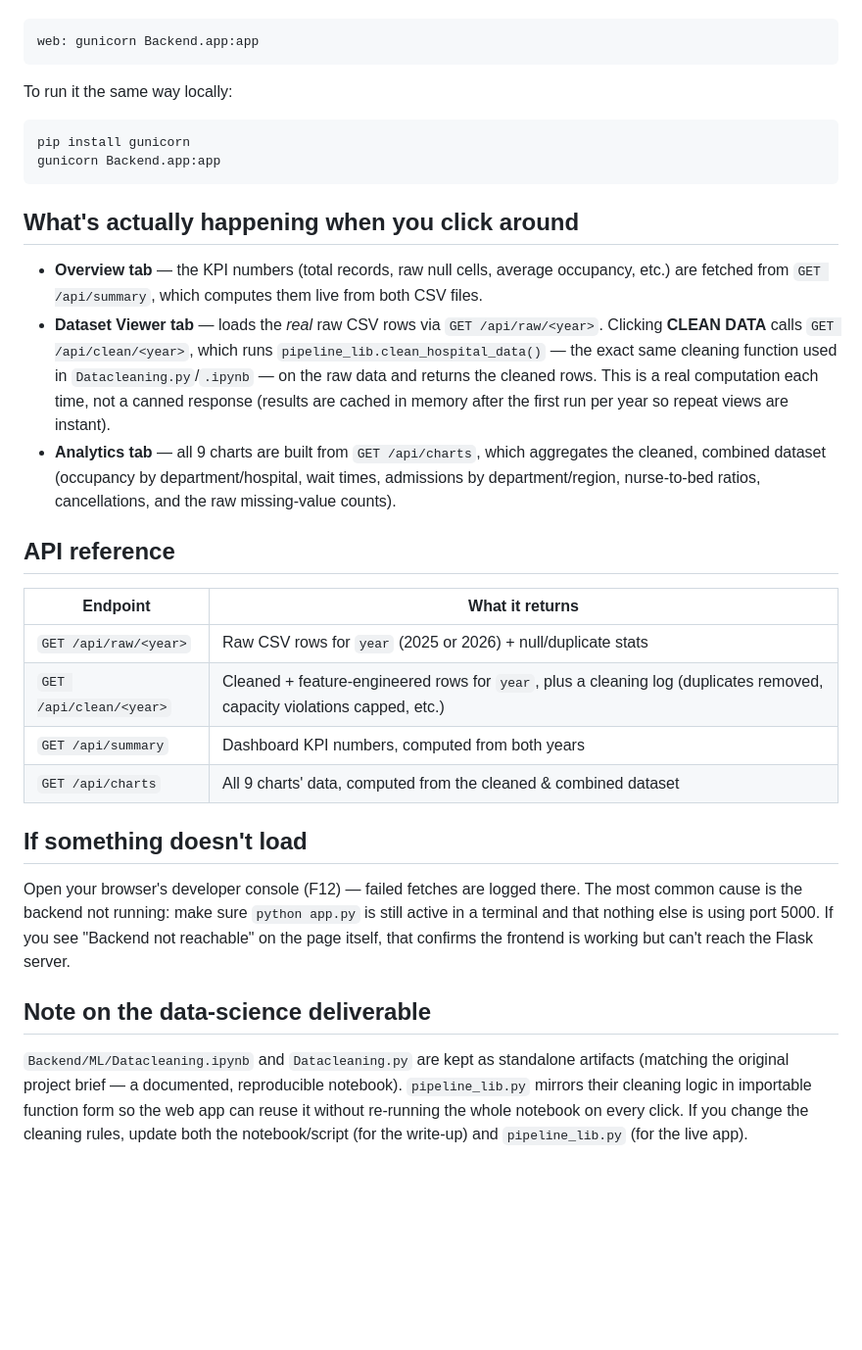
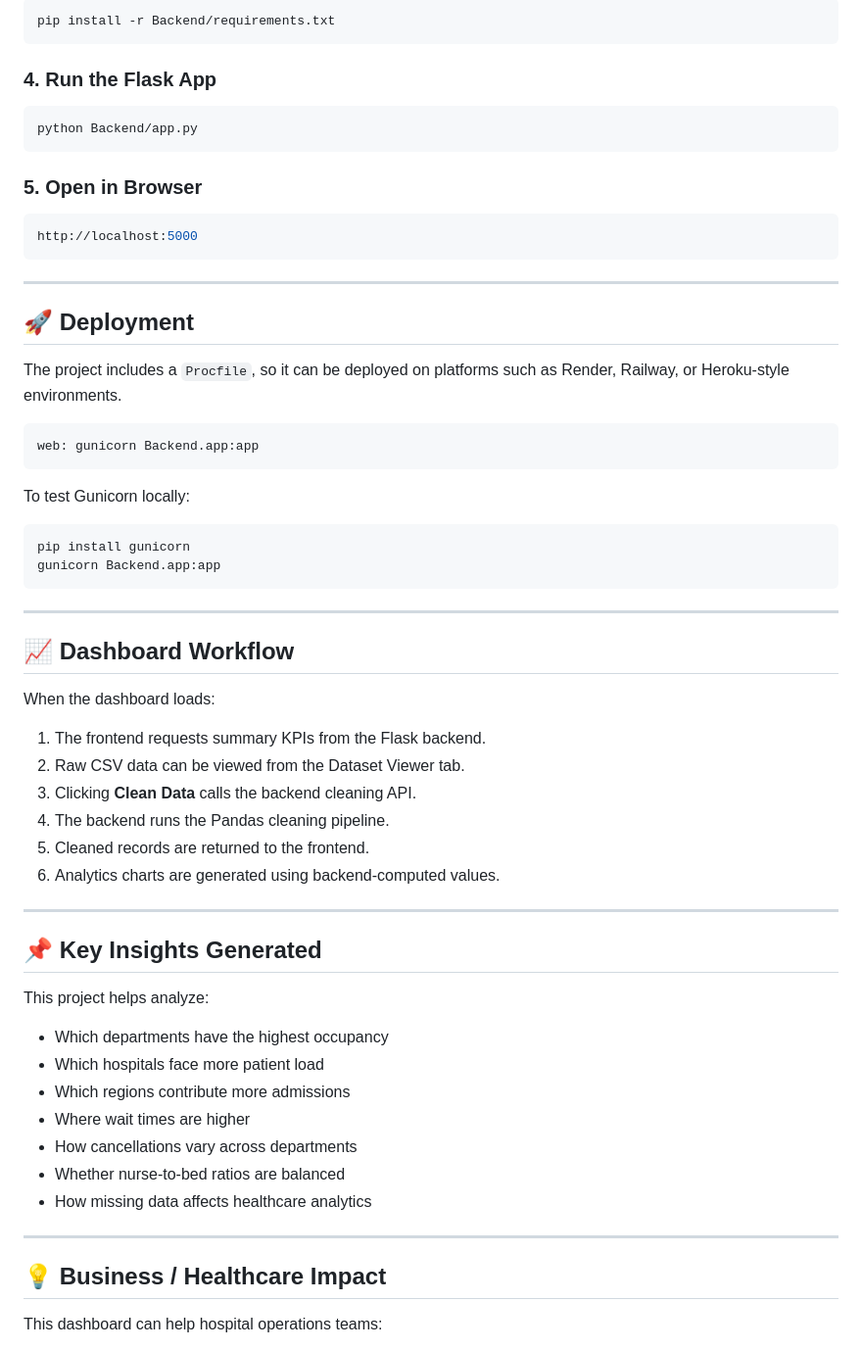
Before and after one commit to Prishu-04/Hospital-Capacity-And-Patient-Flow-Planning, a Markdown page: README.md, the part around one of its changes. Shown at 98% size. Rendered like a GitHub page; blank space fills up the shorter version.

Commit message:
Revise README for clarity and detail
Updated README to enhance project description, features, and usage instructions.

````diff
--- a/README.md
+++ b/README.md
@@ -65,53 +239,66 @@ The included `Procfile` is set up for platforms like Heroku/Render:
+```bash
+pip install -r Backend/requirements.txt
+```
+
+### 4. Run the Flask App
+
+```bash
+python Backend/app.py
+```
+
+### 5. Open in Browser
+
+```bash
+http://localhost:5000
+```
+
+---
+
+## 🚀 Deployment
+
+The project includes a `Procfile`, so it can be deployed on platforms such as Render, Railway, or Heroku-style environments.
 
 ```bash
 web: gunicorn Backend.app:app
 ```
 
-To run it the same way locally:
+To test Gunicorn locally:
 
 ```bash
 pip install gunicorn
 gunicorn Backend.app:app
 ```
 
-## What's actually happening when you click around
+---
 
-- **Overview tab** — the KPI numbers (total records, raw null cells, average
-  occupancy, etc.) are fetched from `GET /api/summary`, which computes them
-  live from both CSV files.
-- **Dataset Viewer tab** — loads the *real* raw CSV rows via `GET /api/raw/<year>`.
-  Clicking **CLEAN DATA** calls `GET /api/clean/<year>`, which runs
-  `pipeline_lib.clean_hospital_data()` — the exact same cleaning function used
-  in `Datacleaning.py`/`.ipynb` — on the raw data and returns the cleaned rows.
-  This is a real computation each time, not a canned response (results are
-  cached in memory after the first run per year so repeat views are instant).
-- **Analytics tab** — all 9 charts are built from `GET /api/charts`, which
-  aggregates the cleaned, combined dataset (occupancy by department/hospital,
-  wait times, admissions by department/region, nurse-to-bed ratios,
-  cancellations, and the raw missing-value counts).
+## 📈 Dashboard Workflow
 
-## API reference
+When the dashboard loads:
 
-| Endpoint | What it returns |
-|---|---|
-| `GET /api/raw/<year>` | Raw CSV rows for `year` (2025 or 2026) + null/duplicate stats |
-| `GET /api/clean/<year>` | Cleaned + feature-engineered rows for `year`, plus a cleaning log (duplicates removed, capacity violations capped, etc.) |
-| `GET /api/summary` | Dashboard KPI numbers, computed from both years |
-| `GET /api/charts` | All 9 charts' data, computed from the cleaned & combined dataset |
+1. The frontend requests summary KPIs from the Flask backend.
+2. Raw CSV data can be viewed from the Dataset Viewer tab.
+3. Clicking **Clean Data** calls the backend cleaning API.
+4. The backend runs the Pandas cleaning pipeline.
+5. Cleaned records are returned to the frontend.
+6. Analytics charts are generated using backend-computed values.
 
-## If something doesn't load
+---
 
-Open your browser's developer console (F12) — failed fetches are logged
-there. The most common cause is the backend not running: make sure
-`python app.py` is still active in a terminal and that nothing else is using
-port 5000. If you see "Backend not reachable" on the page itself, that
-confirms the frontend is working but can't reach the Flask server.
+## 📌 Key Insights Generated
 
-## Note on the data-science deliverable
+This project helps analyze:
 
-`Backend/ML/Datacleaning.ipynb` and `Datacleaning.py` are kept as standalone
-artifacts (matching the original project brief — a documented, reproducible
-notebook). `pipeline_lib.py` mirrors their cleaning logic in importable
-function form so the web app can reuse it without re-running the whole
-notebook on every click. If you change the cleaning rules, update both the
-notebook/script (for the write-up) and `pipeline_lib.py` (for the live app).
+* Which departments have the highest occupancy
+* Which hospitals face more patient load
+* Which regions contribute more admissions
+* Where wait times are higher
+* How cancellations vary across departments
+* Whether nurse-to-bed ratios are balanced
+* How missing data affects healthcare analytics
+
+---
+
+## 💡 Business / Healthcare Impact
+
+This dashboard can help hospital operations teams:
+
````
Also changed, not shown: other parts of README.md (+286 -44 lines).
